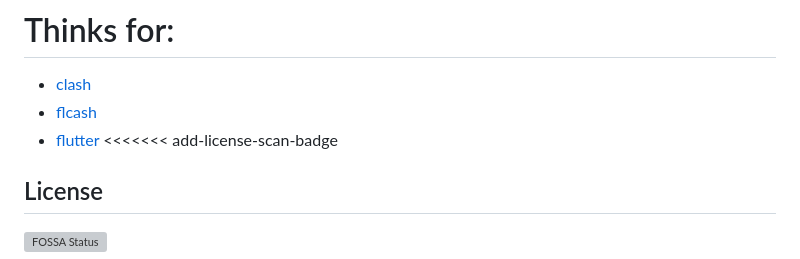
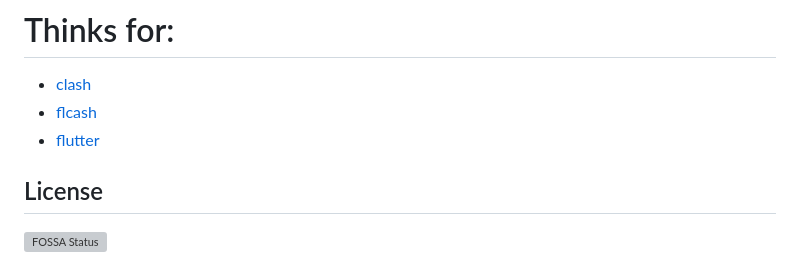
Before and after one commit to clashcross/ClashCross, a Markdown page: README.md, the part around the change. GitHub-like rendering; grey boxes are pictures that could not be loaded.

```diff
--- a/README.md
+++ b/README.md
@@ -90,7 +90,7 @@ following the specifications below:
 - [clash](https://github.com/Dreamacro/clash)
 - [flcash](https://github.com/Fclash/Fclash)
 - [flutter](https://github.com/flutter/flutter)
-  <<<<<<< add-license-scan-badge
+
 
 ## License
 
```
